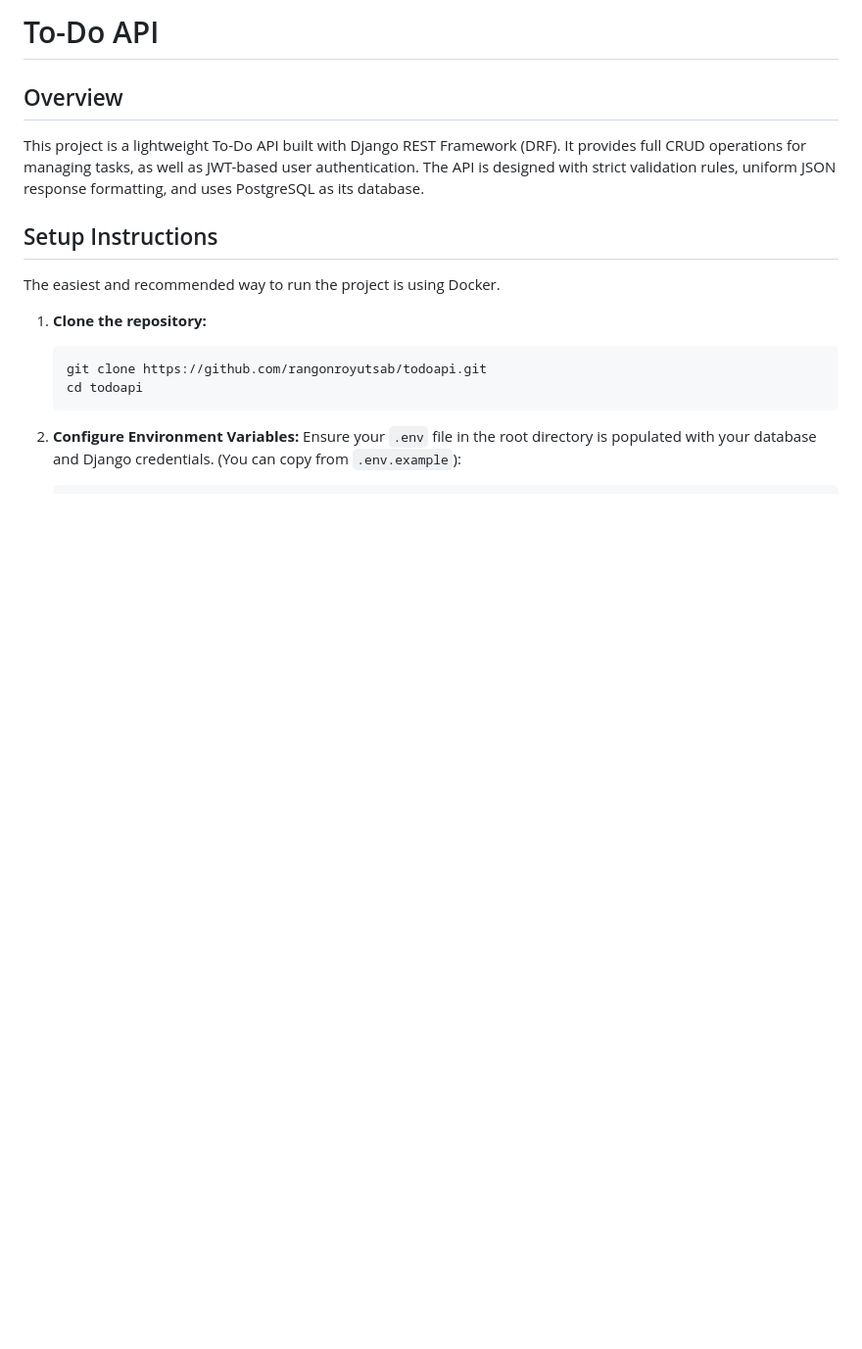
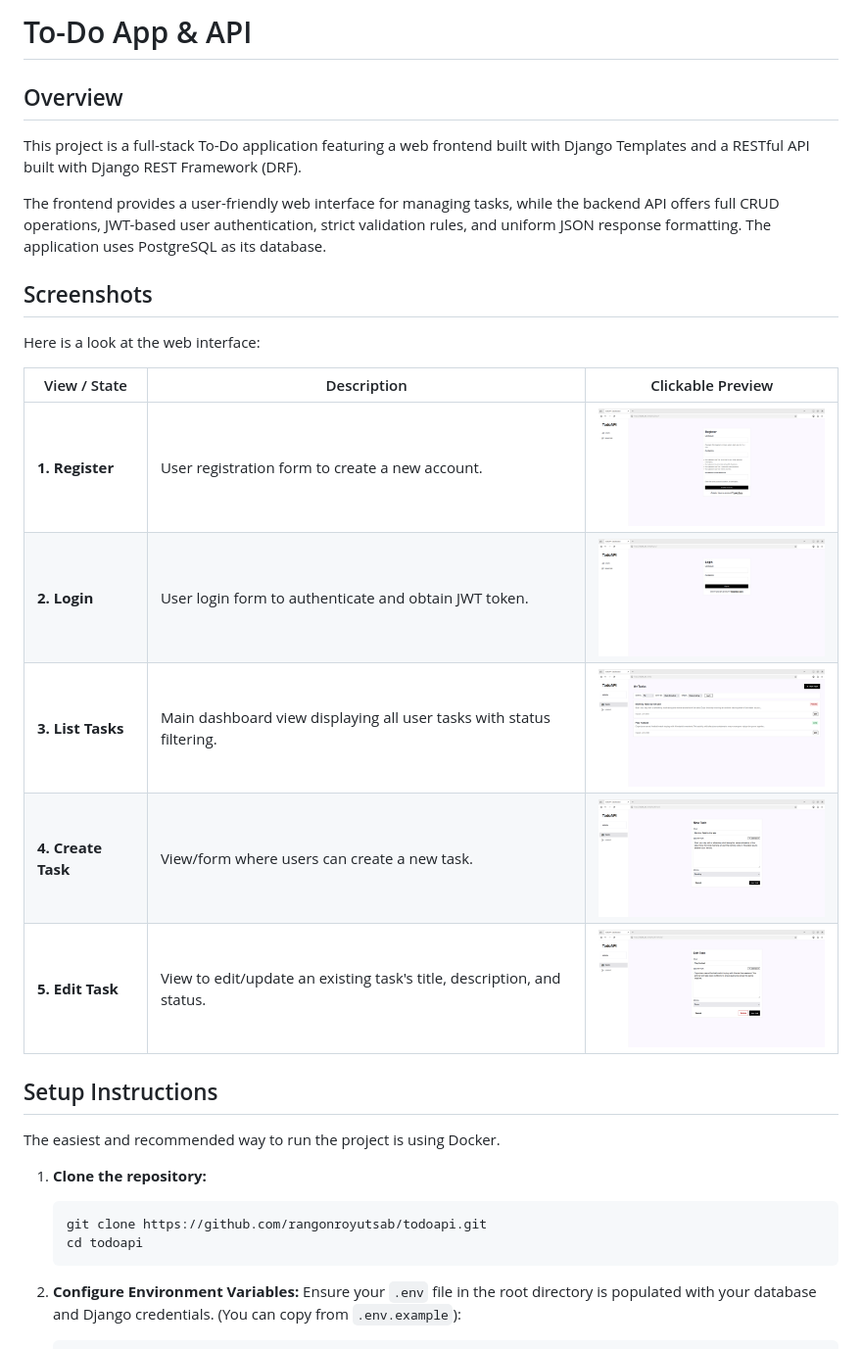
Before and after one commit to rangonroyutsab/todoapi, a Markdown page: README.md, the part around the change. Shown: that part at 98% size. Rendered like a GitHub page; pictures changed too: public/screenshots/create_task.png (added), public/screenshots/edit_task.png (added), public/screenshots/list_task.png (added); blank space fills up the shorter version.

Commit message:
doc: updated readme

```diff
--- a/README.md
+++ b/README.md
@@ -1,8 +1,21 @@
-# To-Do API
+# To-Do App & API
 
 ## Overview
-This project is a lightweight To-Do API built with Django REST Framework (DRF). It provides full CRUD operations for managing tasks, as well as JWT-based user authentication. The API is designed with strict validation rules, uniform JSON response formatting, and uses PostgreSQL as its database.
+This project is a full-stack To-Do application featuring a web frontend built with Django Templates and a RESTful API built with Django REST Framework (DRF).
 
+The frontend provides a user-friendly web interface for managing tasks, while the backend API offers full CRUD operations, JWT-based user authentication, strict validation rules, and uniform JSON response formatting. The application uses PostgreSQL as its database.
+
+## Screenshots
+
+Here is a look at the web interface:
+
+| View / State | Description | Clickable Preview |
+|--------------|-------------|-------------------|
+| **1. Register** | User registration form to create a new account. | <a href="public/screenshots/register.png"><img src="public/screenshots/register.png" width="250" alt="Register Page"></a> |
+| **2. Login** | User login form to authenticate and obtain JWT token. | <a href="public/screenshots/login.png"><img src="public/screenshots/login.png" width="250" alt="Login Page"></a> |
+| **3. List Tasks** | Main dashboard view displaying all user tasks with status filtering. | <a href="public/screenshots/list_task.png"><img src="public/screenshots/list_task.png" width="250" alt="Tasks List Page"></a> |
+| **4. Create Task** | View/form where users can create a new task. | <a href="public/screenshots/create_task.png"><img src="public/screenshots/create_task.png" width="250" alt="Create Task Page"></a> |
+| **5. Edit Task** | View to edit/update an existing task's title, description, and status. | <a href="public/screenshots/edit_task.png"><img src="public/screenshots/edit_task.png" width="250" alt="Edit Task Page"></a> |
 
 
 ## Setup Instructions
```
